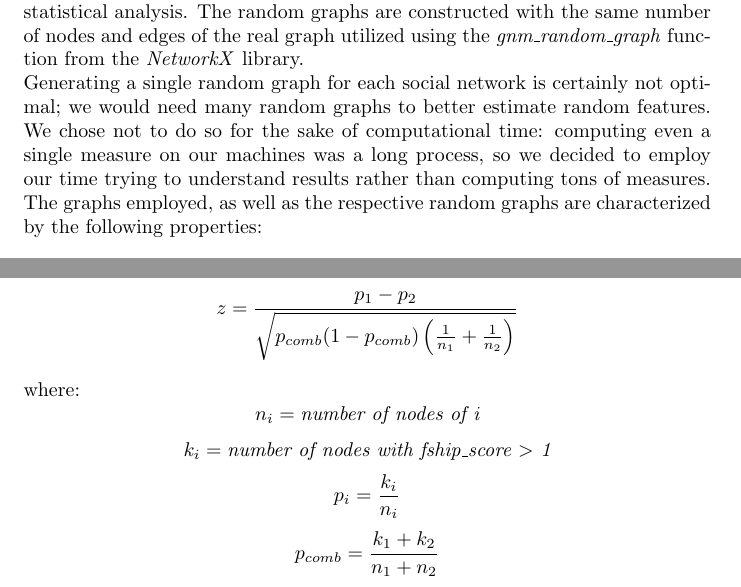
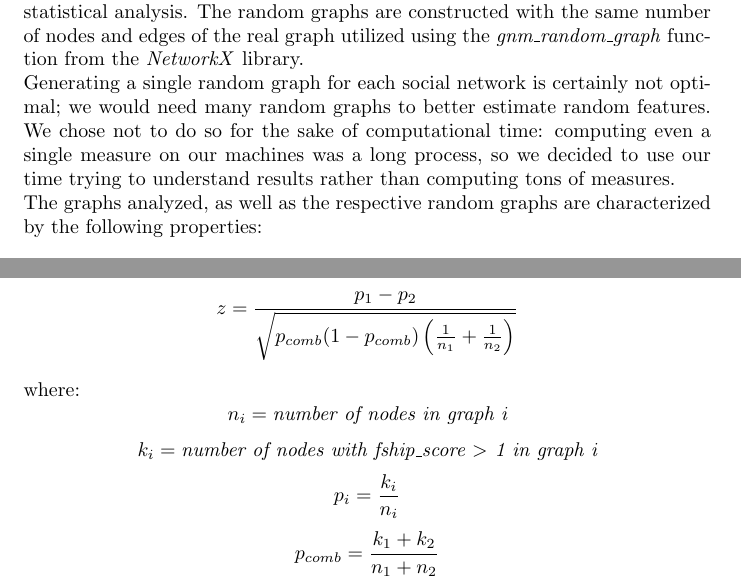
Before and after one commit to OrsolonLudovico/LFN_project, a LaTeX document (main.tex): two parts of pages 2 and 4 of 7, joined at a grey line, cut so that both start at the same text. Compiled offline with pdfLaTeX.

Commit message:
Report grammatical errors

```diff
--- a/main.tex
+++ b/main.tex
@@ -38,8 +38,8 @@ Furthermore, since the datasets utilized are huge, we designed a smaller graph t
     \label{fig:testgraph}
 \end{figure}
 We created a random graph for each dataset in order to better verify the statistical analysis. The random graphs are constructed with the same number of nodes and edges of the real graph utilized using the \textit{gnm\_random\_graph} function from the \textit{NetworkX} library.\\
-Generating a single random graph for each social network is certainly not optimal; we would need many random graphs to better estimate random features. We chose not to do so for the sake of computational time: computing even a single measure on our machines was a long process, so we decided to employ our time trying to understand results rather than computing tons of measures.\\
-The graphs employed, as well as the respective random graphs are characterized by the following properties:
+Generating a single random graph for each social network is certainly not optimal; we would need many random graphs to better estimate random features. We chose not to do so for the sake of computational time: computing even a single measure on our machines was a long process, so we decided to use our time trying to understand results rather than computing tons of measures.\\
+The graphs analyzed, as well as the respective random graphs are characterized by the following properties:
 \begin{table}[ht]
 \centering
 \begin{tabular}{|c|c|c|c|c|}
@@ -84,8 +84,8 @@ Random & 0.3636 & 0.4086 & 0.3556 & 0.3544 \\ \hline
 We can immediately see that the \textit{frienship paradox} is true for both real and random graphs but we can also see that it is more accentuated on the real graphs than on the random ones: this suggests that the \textit{friendship paradox} is a characteristic of real "social network" graphs even though it can be also present in random graphs to some degree. Furthermore, we can see that the paradox is more accentuated on Youtube and less on Linkedin as expected. From the data, the random graphs seem to have a different proportion of outliers than the real graphs (H1), to verify this hypothesis we performed the z-test on the values in the above table using [real graph - random corresponding graph] pairs.
 \[z = \frac{p_1 - p_2}{\sqrt{p_{comb} (1 - p_{comb}) \left( \frac{1}{n_1} + \frac{1}{n_2} \right)}}\]
 where:
-\[n_i = \textit{number of nodes of i}\]
-\[k_i = \textit{number of nodes with fship\_score $>$ 1}\]
+\[n_i = \textit{number of nodes in graph i}\]
+\[k_i = \textit{number of nodes with fship\_score $>$ 1 in graph i}\]
 \[p_i = \frac{k_i}{n_i}\]
 \[p_{comb} = \frac{k_1 + k_2}{n_1 + n_2}\]
 
```
Also changed, not shown: main.tex (4 more changed lines).
